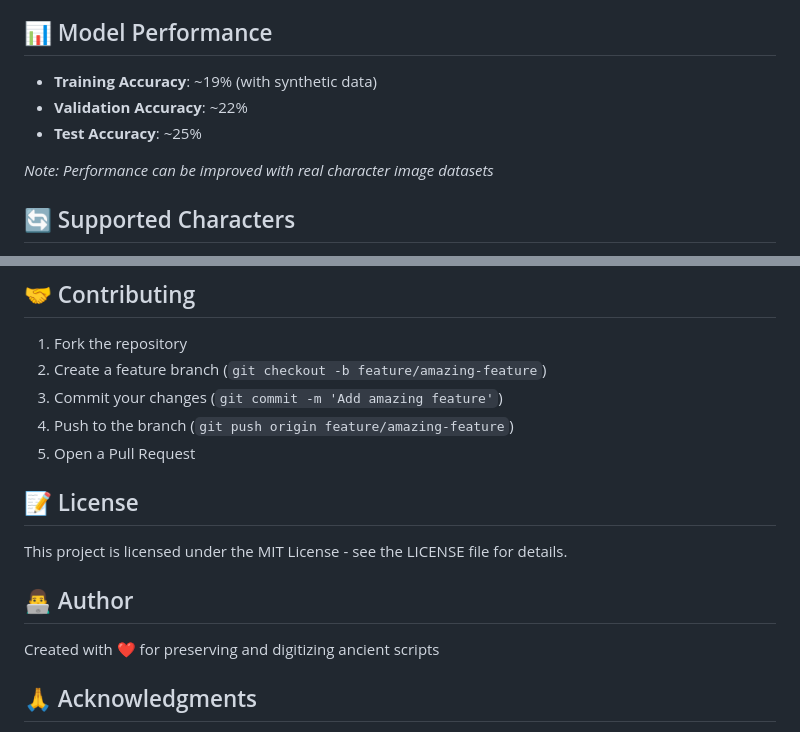
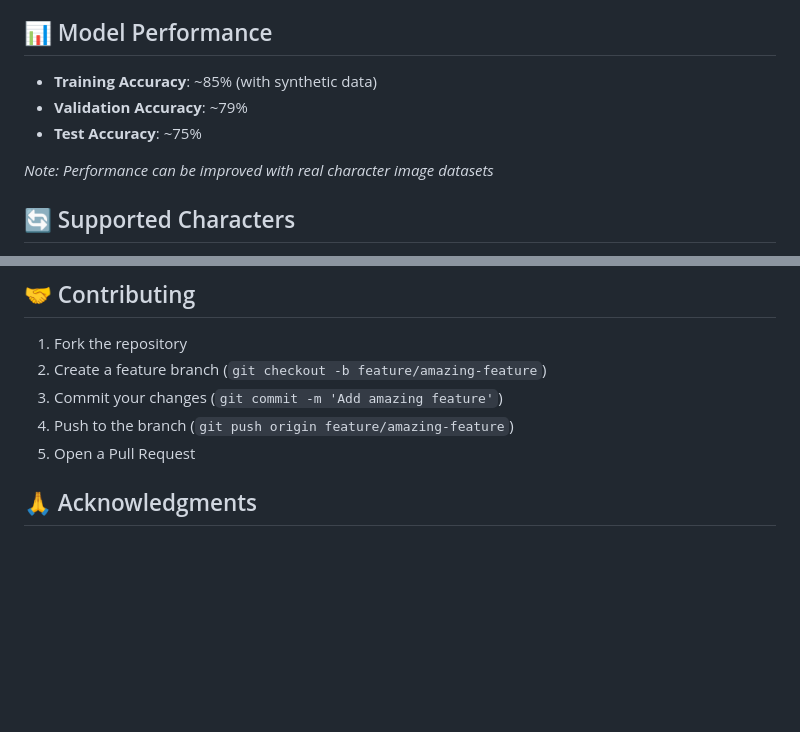
Before and after one commit to bikram73/Brahmilipi_to_Kannada_Translator, a Markdown page: README.md, 2 parts joined by grey strips. Drawn GitHub-style; blank space fills up the shorter version.

```diff
--- a/README.md
+++ b/README.md
@@ -101,9 +101,9 @@ Bralmilipi_to_Kannada_Translator/
 
 ## 📊 Model Performance
 
-- **Training Accuracy**: ~19% (with synthetic data)
-- **Validation Accuracy**: ~22%
-- **Test Accuracy**: ~25%
+- **Training Accuracy**: ~85% (with synthetic data)
+- **Validation Accuracy**: ~79%
+- **Test Accuracy**: ~75%
 
 *Note: Performance can be improved with real character image datasets*
 
@@ -142,13 +142,6 @@ Bralmilipi_to_Kannada_Translator/
 4. Push to the branch (`git push origin feature/amazing-feature`)
 5. Open a Pull Request
 
-## 📝 License
-
-This project is licensed under the MIT License - see the LICENSE file for details.
-
-## 👨‍💻 Author
-
-Created with ❤️ for preserving and digitizing ancient scripts
 
 ## 🙏 Acknowledgments
 
```
